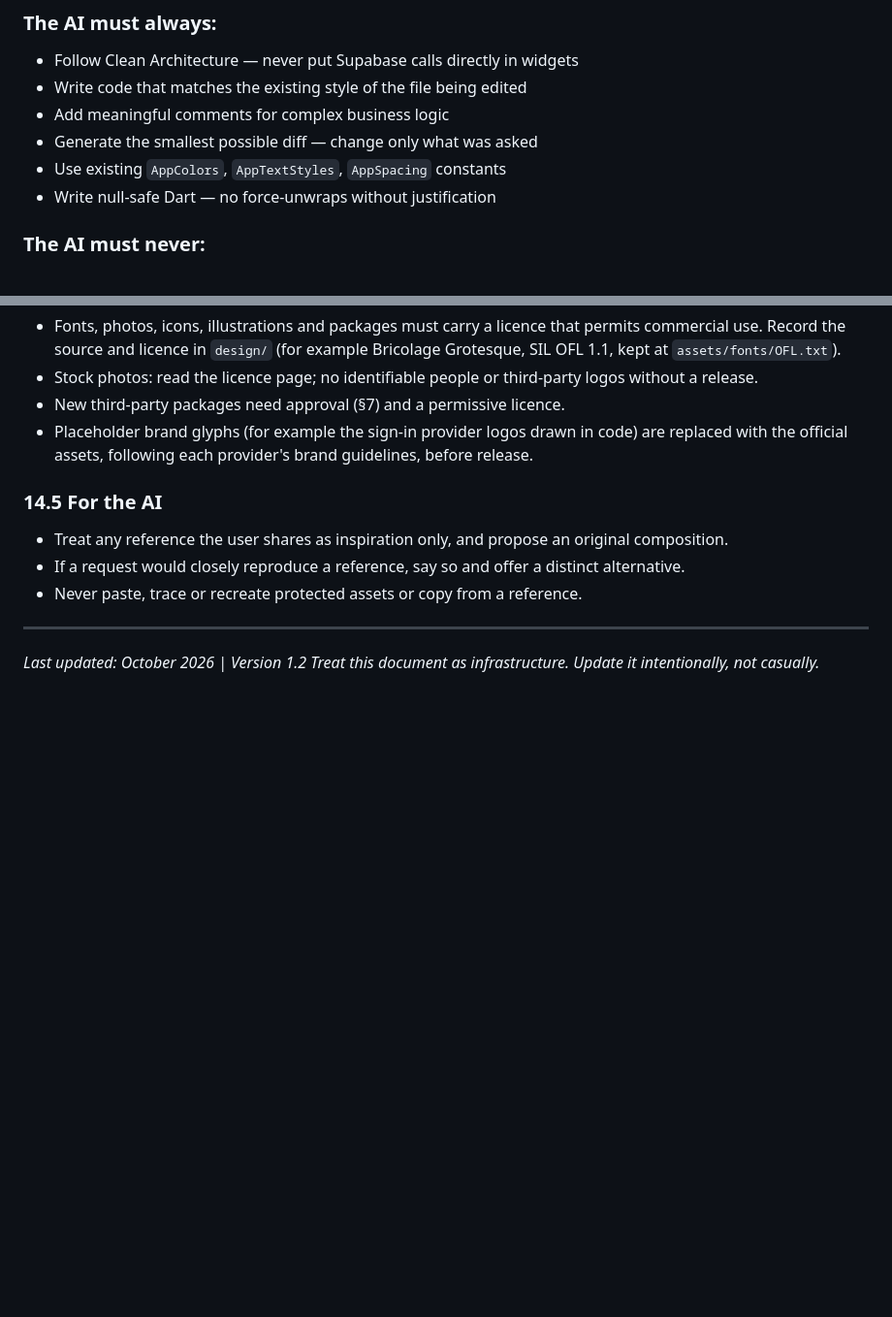
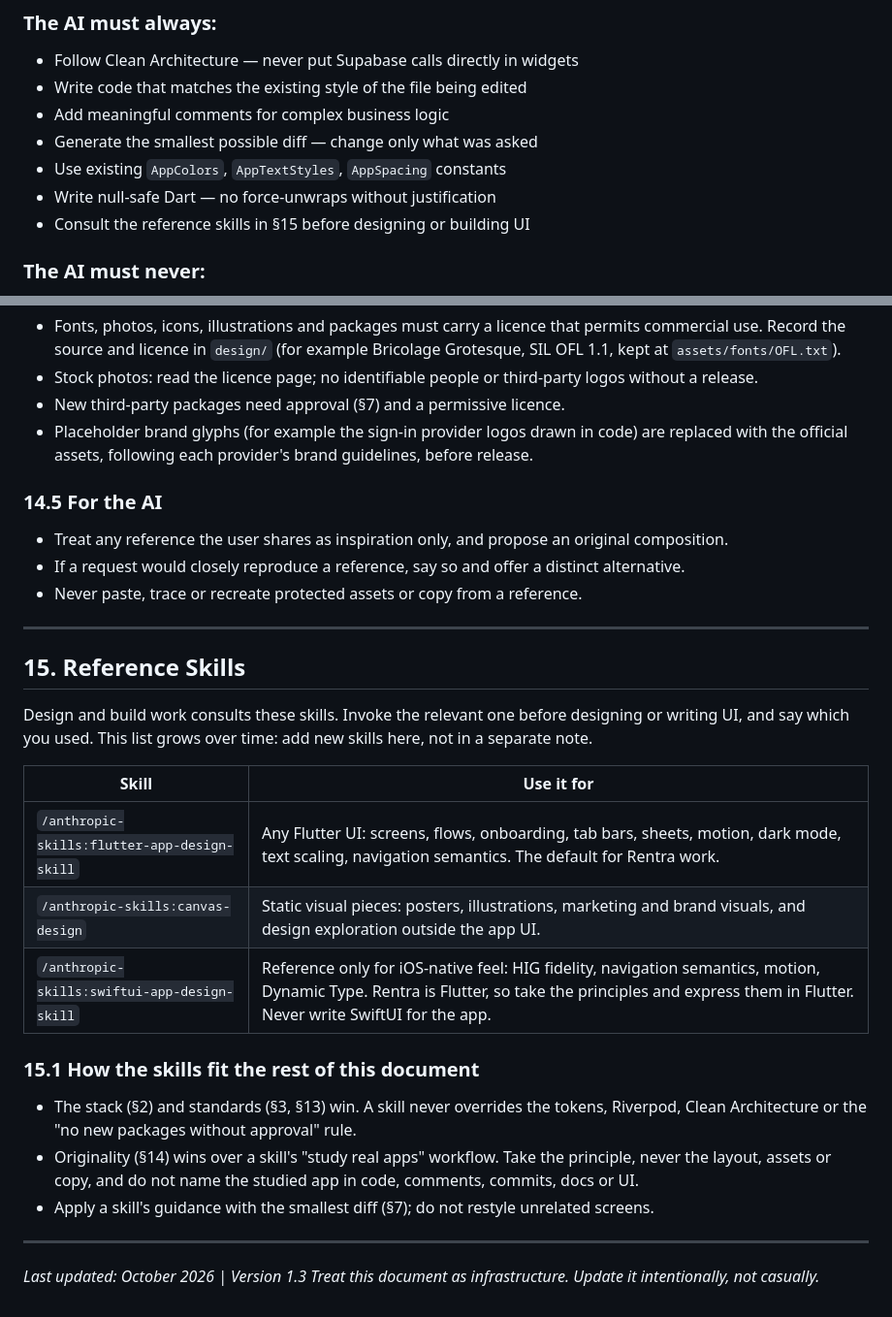
Before and after one commit to johnrichard23/gearloop, a Markdown page: CONSTITUTION.md, 2 parts joined by grey strips. Shown at 97% size. GitHub-like rendering; blank space fills up the shorter version.

Commit message:
docs: add reference skills to the constitution

```diff
--- a/CONSTITUTION.md
+++ b/CONSTITUTION.md
@@ -173,6 +173,7 @@ Never set clipBehavior without an accompanying decoration.
 - Generate the smallest possible diff — change only what was asked
 - Use existing `AppColors`, `AppTextStyles`, `AppSpacing` constants
 - Write null-safe Dart — no force-unwraps without justification
+- Consult the reference skills in §15 before designing or building UI
 
 ### The AI must never:
 - Install new packages without being asked
@@ -499,5 +500,25 @@ Grotesque headlines, a warm neighbour-to-neighbour voice. When in doubt, make it
 
 ---
 
-*Last updated: October 2026 | Version 1.2*
+## 15. Reference Skills
+
+Design and build work consults these skills. Invoke the relevant one before designing or writing UI,
+and say which you used. This list grows over time: add new skills here, not in a separate note.
+
+| Skill | Use it for |
+|---|---|
+| `/anthropic-skills:flutter-app-design-skill` | Any Flutter UI: screens, flows, onboarding, tab bars, sheets, motion, dark mode, text scaling, navigation semantics. The default for Rentra work. |
+| `/anthropic-skills:canvas-design` | Static visual pieces: posters, illustrations, marketing and brand visuals, and design exploration outside the app UI. |
+| `/anthropic-skills:swiftui-app-design-skill` | Reference only for iOS-native feel: HIG fidelity, navigation semantics, motion, Dynamic Type. Rentra is Flutter, so take the principles and express them in Flutter. Never write SwiftUI for the app. |
+
+### 15.1 How the skills fit the rest of this document
+- The stack (§2) and standards (§3, §13) win. A skill never overrides the tokens, Riverpod, Clean
+  Architecture or the "no new packages without approval" rule.
+- Originality (§14) wins over a skill's "study real apps" workflow. Take the principle, never the
+  layout, assets or copy, and do not name the studied app in code, comments, commits, docs or UI.
+- Apply a skill's guidance with the smallest diff (§7); do not restyle unrelated screens.
+
+---
+
+*Last updated: October 2026 | Version 1.3*
 *Treat this document as infrastructure. Update it intentionally, not casually.*
```
Also changed, not shown: CLAUDE.md (+3 -0 lines).
